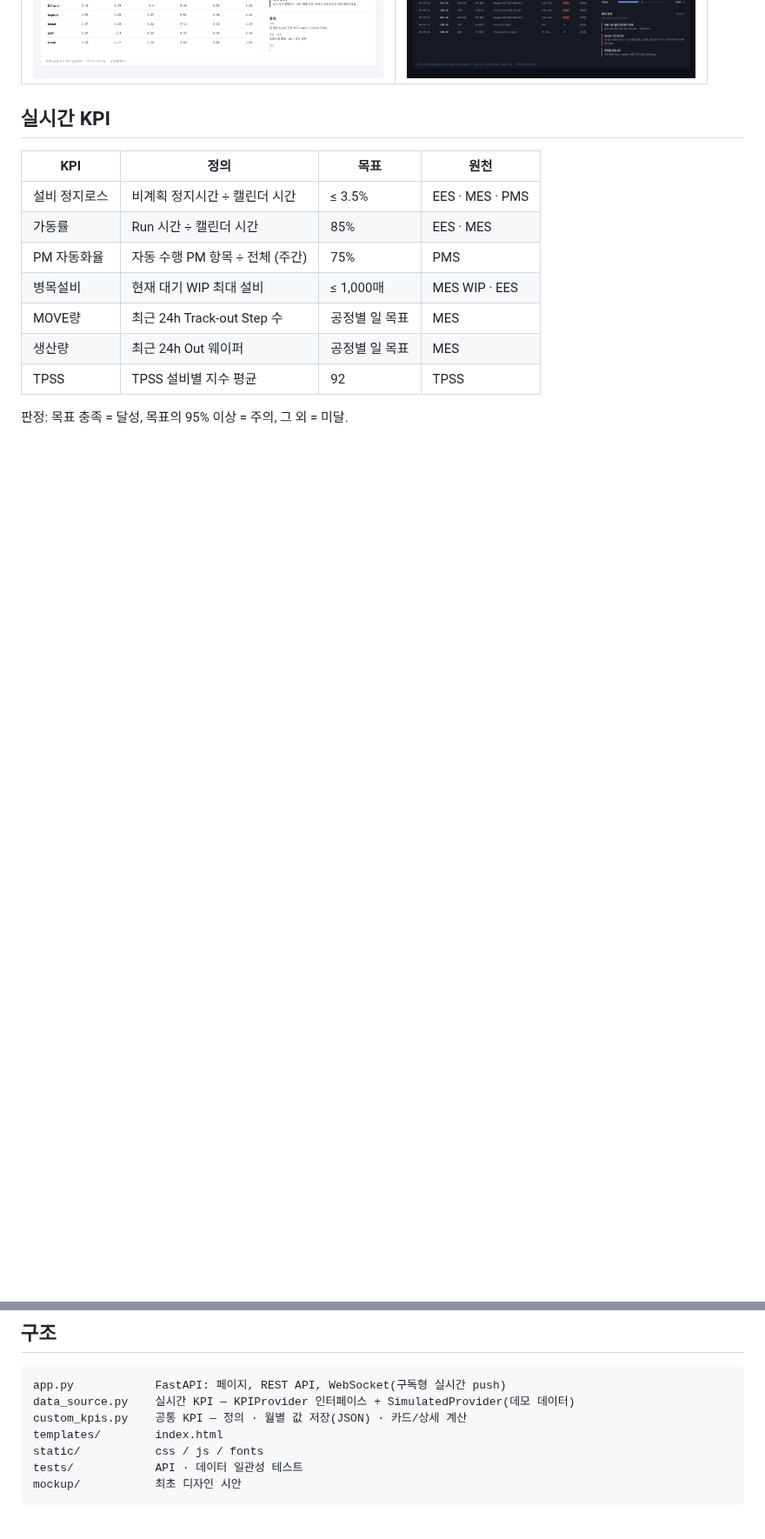
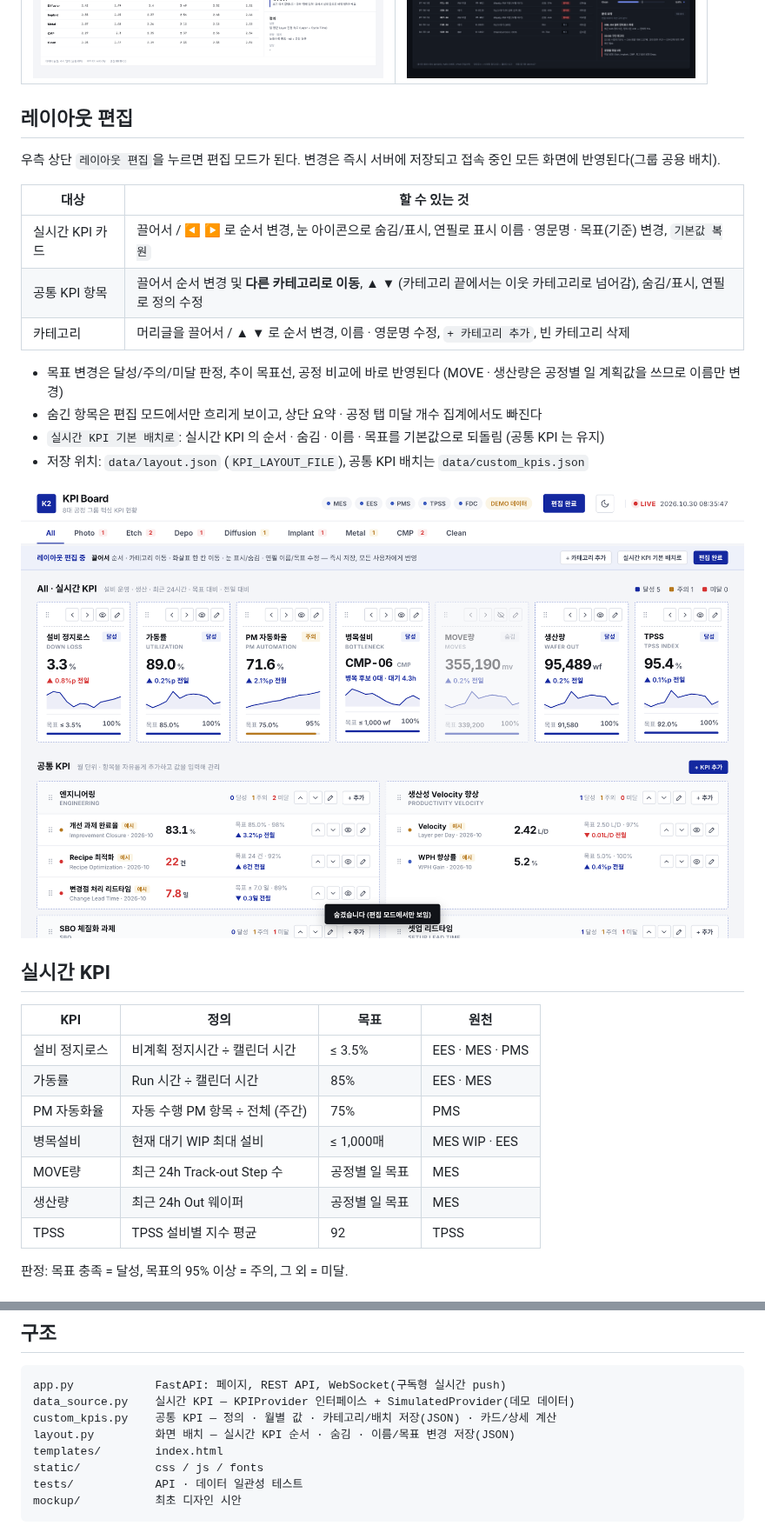
Before and after one commit to ha5760-lgtm/K2-KPI-DASHBOARD, a Markdown page: README.md, 2 parts joined by grey strips. Shown at 87% size. Drawn GitHub-style; pictures changed too: docs/screenshot-edit-mode.png (added); blank space fills up the shorter version.

````diff
--- a/README.md
+++ b/README.md
@@ -12,6 +12,23 @@
 | 공통 KPI | 다크 테마 |
 |---|---|
 | ![공통 KPI](docs/screenshot-common-kpi.png) | ![다크](docs/screenshot-dark.png) |
+
+## 레이아웃 편집
+
+우측 상단 `레이아웃 편집`을 누르면 편집 모드가 된다. 변경은 즉시 서버에 저장되고 접속 중인 모든 화면에 반영된다(그룹 공용 배치).
+
+| 대상 | 할 수 있는 것 |
+|------|---------------|
+| 실시간 KPI 카드 | 끌어서 / ◀ ▶ 로 순서 변경, 눈 아이콘으로 숨김/표시, 연필로 표시 이름 · 영문명 · 목표(기준) 변경, `기본값 복원` |
+| 공통 KPI 항목 | 끌어서 순서 변경 및 **다른 카테고리로 이동**, ▲ ▼ (카테고리 끝에서는 이웃 카테고리로 넘어감), 숨김/표시, 연필로 정의 수정 |
+| 카테고리 | 머리글을 끌어서 / ▲ ▼ 로 순서 변경, 이름 · 영문명 수정, `+ 카테고리 추가`, 빈 카테고리 삭제 |
+
+- 목표 변경은 달성/주의/미달 판정, 추이 목표선, 공정 비교에 바로 반영된다 (MOVE · 생산량은 공정별 일 계획값을 쓰므로 이름만 변경)
+- 숨긴 항목은 편집 모드에서만 흐리게 보이고, 상단 요약 · 공정 탭 미달 개수 집계에서도 빠진다
+- `실시간 KPI 기본 배치로`: 실시간 KPI 의 순서 · 숨김 · 이름 · 목표를 기본값으로 되돌림 (공통 KPI 는 유지)
+- 저장 위치: `data/layout.json` (`KPI_LAYOUT_FILE`), 공통 KPI 배치는 `data/custom_kpis.json`
+
+![레이아웃 편집 모드](docs/screenshot-edit-mode.png)
 
 ## 실시간 KPI
 
@@ -60,7 +77,8 @@ pytest -q                # API 테스트
 ```
 app.py            FastAPI: 페이지, REST API, WebSocket(구독형 실시간 push)
 data_source.py    실시간 KPI — KPIProvider 인터페이스 + SimulatedProvider(데모 데이터)
-custom_kpis.py    공통 KPI — 정의 · 월별 값 저장(JSON) · 카드/상세 계산
+custom_kpis.py    공통 KPI — 정의 · 월별 값 · 카테고리/배치 저장(JSON) · 카드/상세 계산
+layout.py         화면 배치 — 실시간 KPI 순서 · 숨김 · 이름/목표 변경 저장(JSON)
 templates/        index.html
 static/           css / js / fonts
 tests/            API · 데이터 일관성 테스트
````
Also changed, not shown: other parts of README.md (+7 -1 lines), 10 other files.
